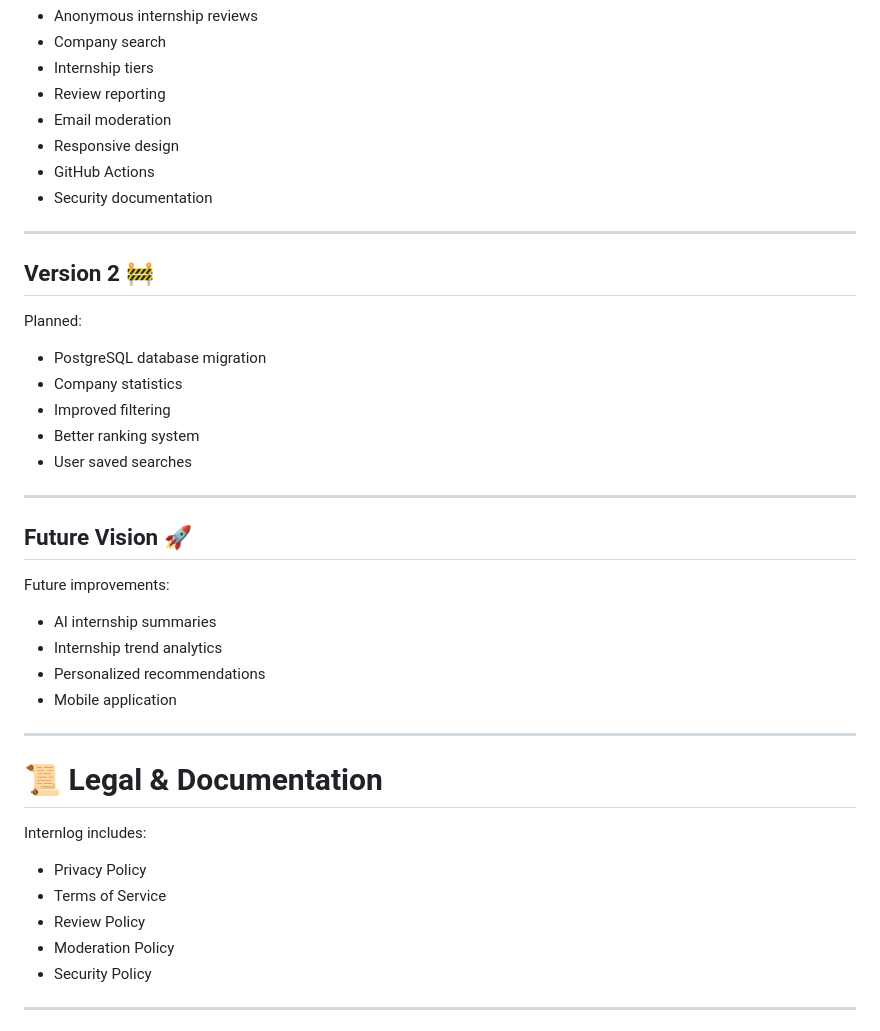
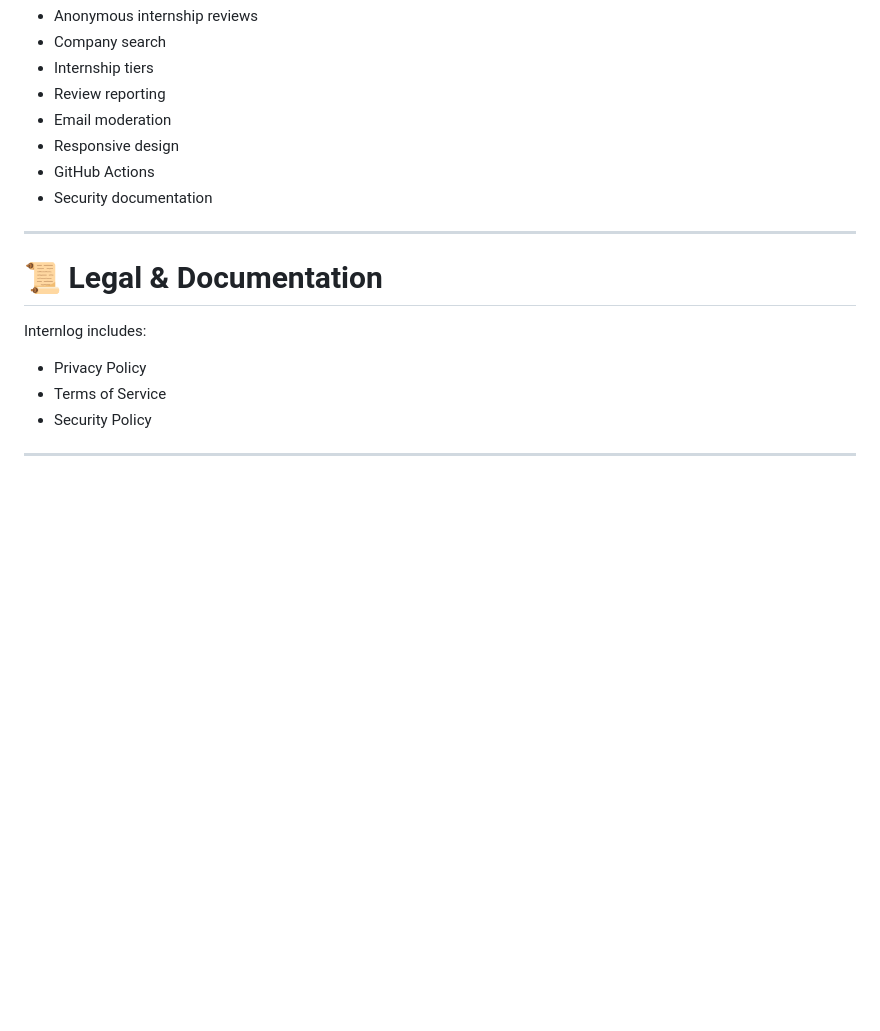
Before and after one commit to nicklukekurian-web/Internlog, a Markdown page: README.md, the part around one of its changes. Rendered like a GitHub page; blank space fills up the shorter version.

```diff
--- a/README.md
+++ b/README.md
@@ -431,32 +347,6 @@ Completed:
 - GitHub Actions
 - Security documentation
 
-
----
-
-## Version 2 🚧
-
-Planned:
-
-- PostgreSQL database migration
-- Company statistics
-- Improved filtering
-- Better ranking system
-- User saved searches
-
-
----
-
-## Future Vision 🚀
-
-Future improvements:
-
-- AI internship summaries
-- Internship trend analytics
-- Personalized recommendations
-- Mobile application
-
-
 ---
 
 # 📜 Legal & Documentation
@@ -465,8 +355,6 @@ Internlog includes:
 
 - Privacy Policy
 - Terms of Service
-- Review Policy
-- Moderation Policy
 - Security Policy
 
 
```
Also changed, not shown: other parts of README.md (+0 -84 lines).
